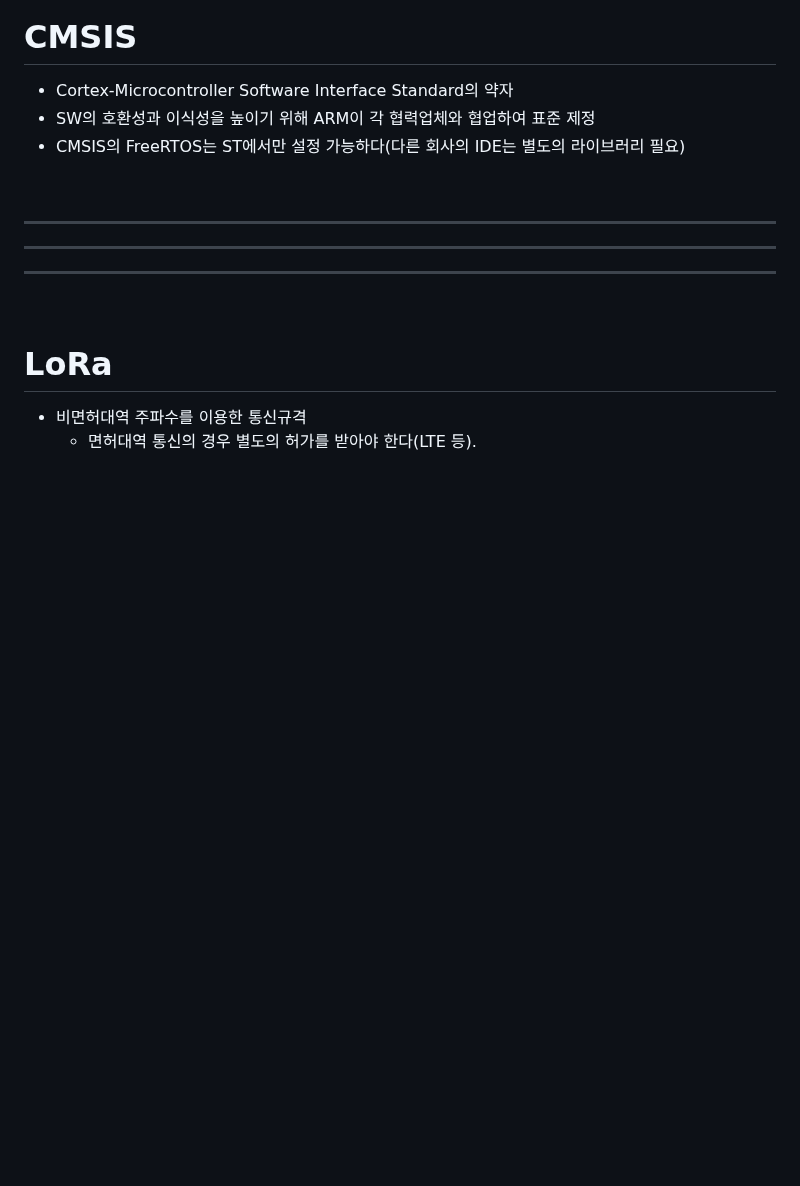
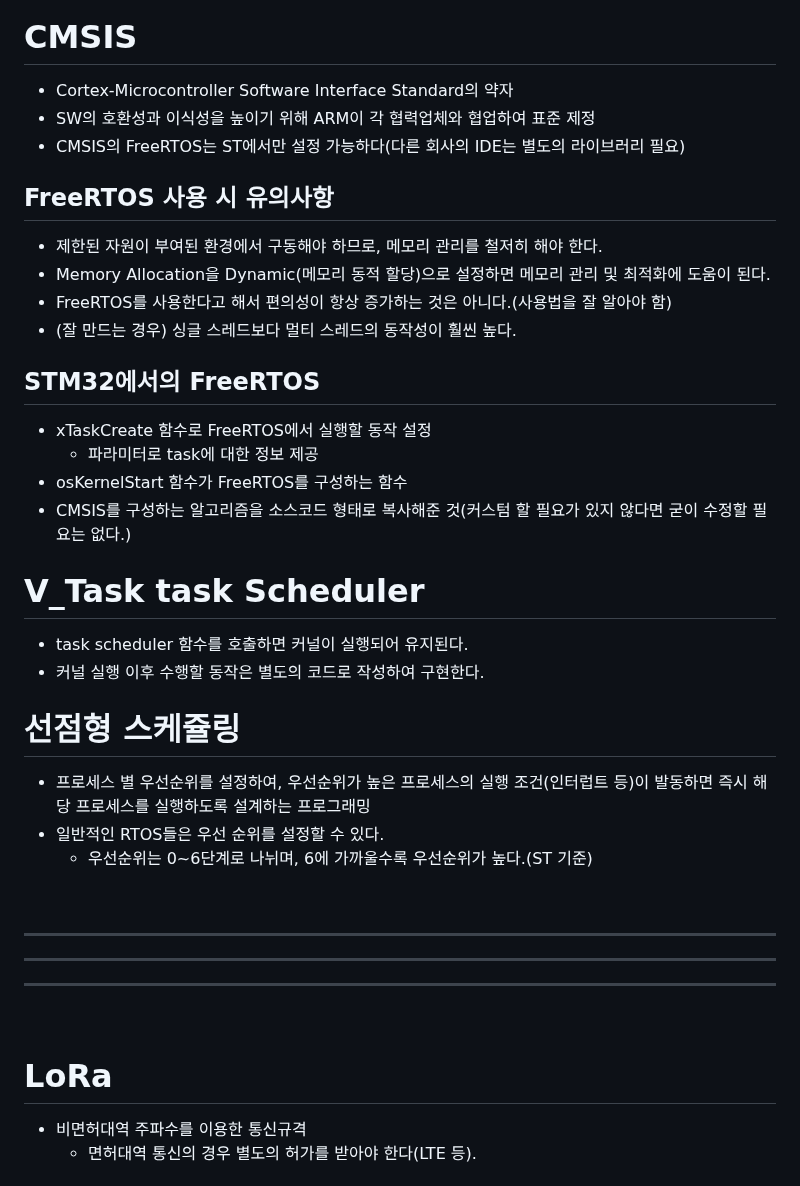
Before and after one commit to JhinJeon/TIL, a Markdown page: IoT 교육/마이컴(STM32) 활용.md, the part around the change. Rendered like a GitHub page; blank space fills up the shorter version.

Commit message:
STM 2일차

```diff
--- a/IoT 교육/마이컴(STM32) 활용.md
+++ b/IoT 교육/마이컴(STM32) 활용.md
@@ -245,6 +245,31 @@ int __io_putchar(int ch)
 - SW의 호환성과 이식성을 높이기 위해 ARM이 각 협력업체와 협업하여 표준 제정
 - CMSIS의 FreeRTOS는 ST에서만 설정 가능하다(다른 회사의 IDE는 별도의 라이브러리 필요)
 
+## FreeRTOS 사용 시 유의사항
+
+- 제한된 자원이 부여된 환경에서 구동해야 하므로, 메모리 관리를 철저히 해야 한다.
+- Memory Allocation을 Dynamic(메모리 동적 할당)으로 설정하면 메모리 관리 및 최적화에 도움이 된다.
+- FreeRTOS를 사용한다고 해서 편의성이 항상 증가하는 것은 아니다.(사용법을 잘 알아야 함)
+- (잘 만드는 경우) 싱글 스레드보다 멀티 스레드의 동작성이 훨씬 높다.
+
+## STM32에서의 FreeRTOS
+
+- xTaskCreate 함수로 FreeRTOS에서 실행할 동작 설정
+  - 파라미터로 task에 대한 정보 제공
+- osKernelStart 함수가 FreeRTOS를 구성하는 함수
+- CMSIS를 구성하는 알고리즘을 소스코드 형태로 복사해준 것(커스텀 할 필요가 있지 않다면 굳이 수정할 필요는 없다.)
+
+# V_Task task Scheduler
+
+- task scheduler 함수를 호출하면 커널이 실행되어 유지된다.
+- 커널 실행 이후 수행할 동작은 별도의 코드로 작성하여 구현한다.
+
+# 선점형 스케쥴링
+
+- 프로세스 별 우선순위를 설정하여, 우선순위가 높은 프로세스의 실행 조건(인터럽트 등)이 발동하면 즉시 해당 프로세스를 실행하도록 설계하는 프로그래밍
+- 일반적인 RTOS들은 우선 순위를 설정할 수 있다.
+  - 우선순위는 0~6단계로 나뉘며, 6에 가까울수록 우선순위가 높다.(ST 기준)
+
 <br>
 <hr>
 <hr>
```
